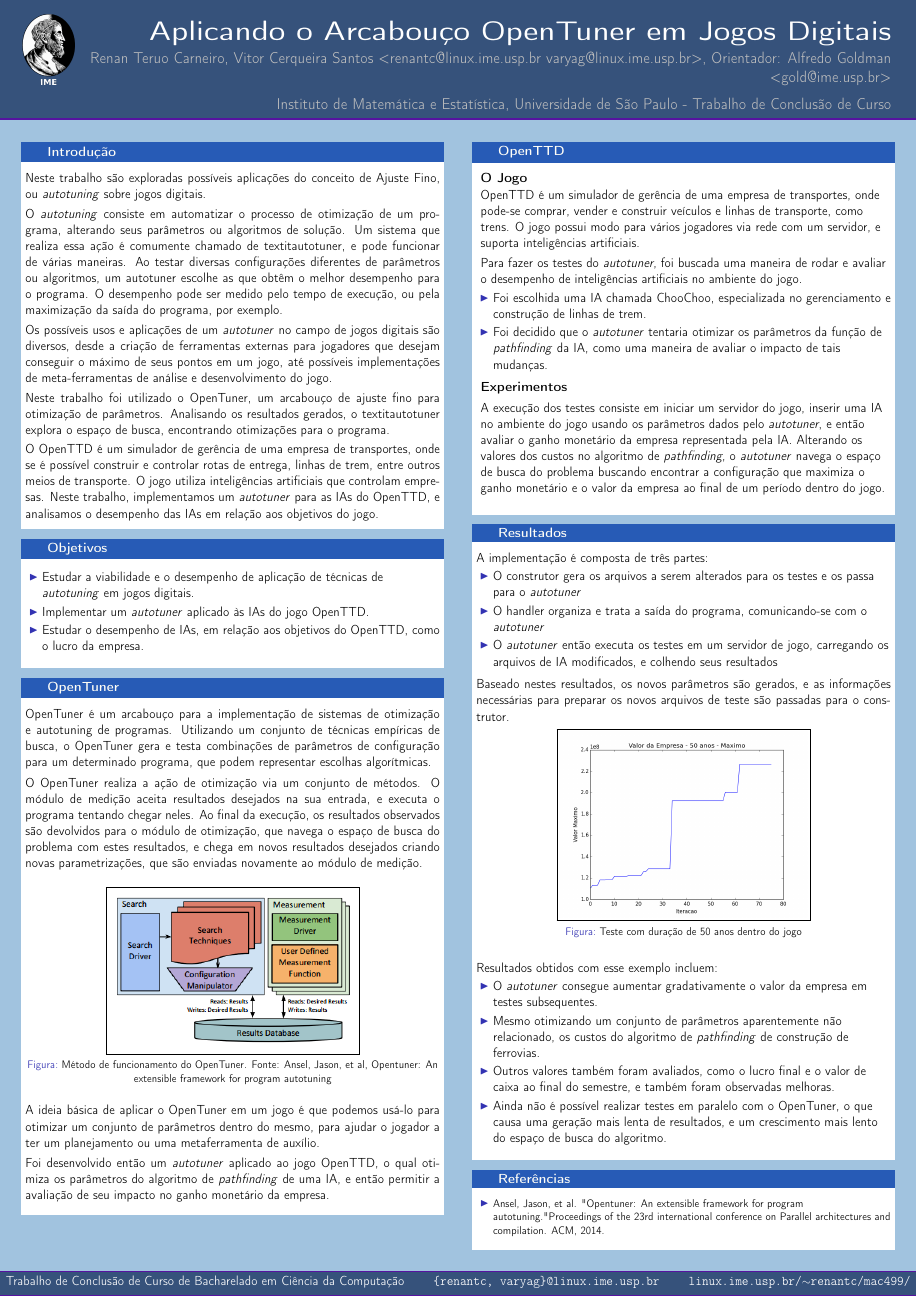
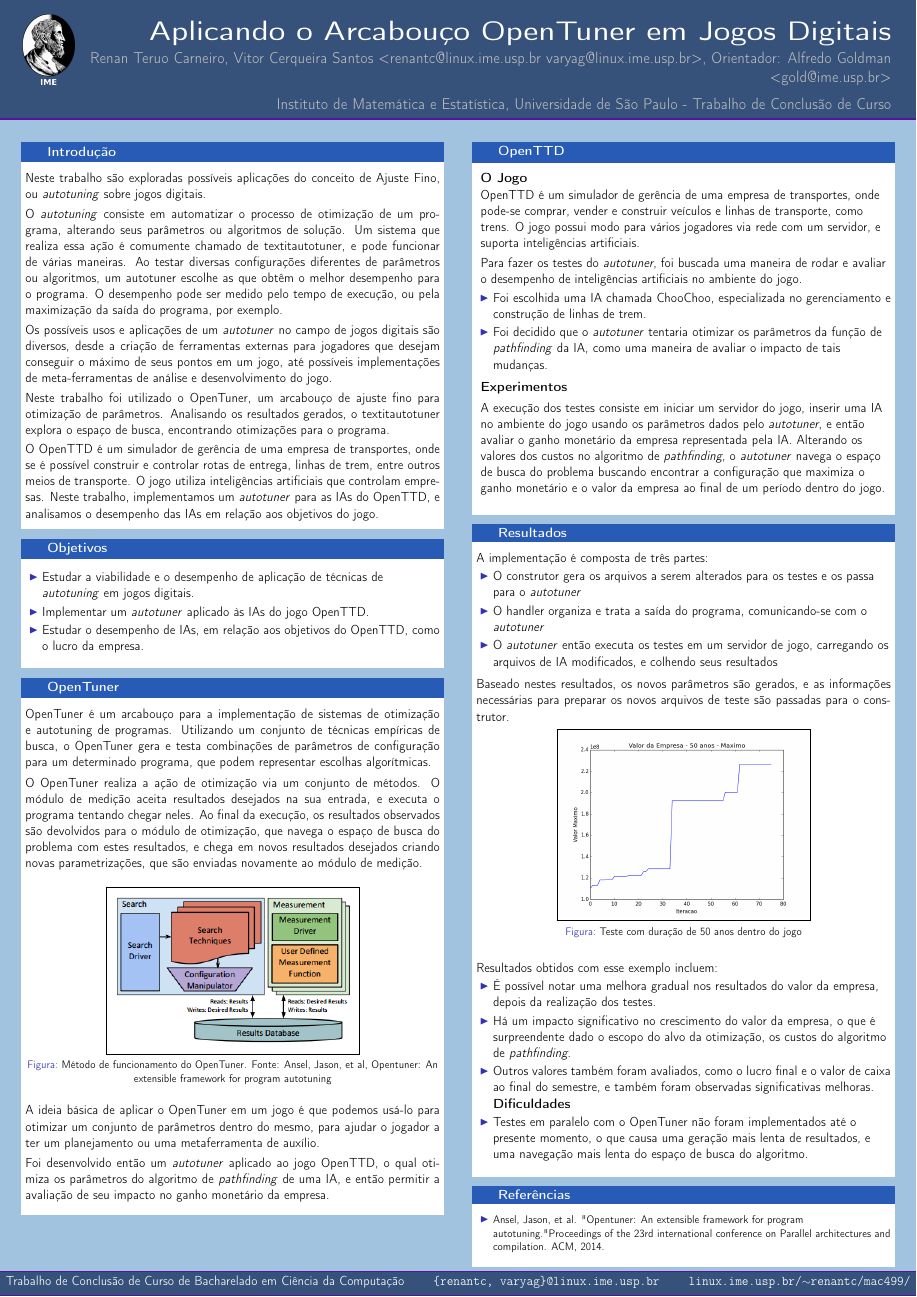
Before and after one commit to imano-ob/tccbib, a LaTeX poster (poster/poster.tex): the whole page. Compiled offline with pdfLaTeX.

Commit message:
Versão final do pôster 1.1

```diff
--- a/poster/poster.tex
+++ b/poster/poster.tex
@@ -196,10 +196,12 @@
 
                 Resultados obtidos com esse exemplo incluem:
                 \begin{itemize}
-                  \item O \textit{autotuner} consegue aumentar gradativamente o valor da empresa em testes subsequentes.
-                  \item Mesmo otimizando um conjunto de parâmetros aparentemente não relacionado, os custos do algoritmo de \textit{pathfinding} de construção de ferrovias.
-                  \item Outros valores também foram avaliados, como o lucro final e o valor de caixa ao final do semestre, e também foram observadas melhoras.
-                  \item Ainda não é possível realizar testes em paralelo com o OpenTuner, o que causa uma geração mais lenta de resultados, e um crescimento mais lento do espaço de busca do algoritmo.
+                  \item É possível notar uma melhora gradual nos resultados do valor da empresa, depois da realização dos testes.
+                  \item Há um impacto significativo no crescimento do valor da empresa, o que é surpreendente dado o escopo do alvo da otimização, os custos do algoritmo de \textit{pathfinding}.
+                  \item Outros valores também foram avaliados, como o lucro final e o valor de caixa ao final do semestre, e também foram observadas significativas melhoras.
+
+                  \textbf{Dificuldades}
+                  \item Testes em paralelo com o OpenTuner não foram implementados até o presente momento, o que causa uma geração mais lenta de resultados, e uma navegação mais lenta do espaço de busca do algoritmo.
                 \end{itemize}
 
                 \vspace*{0.2cm}
```
